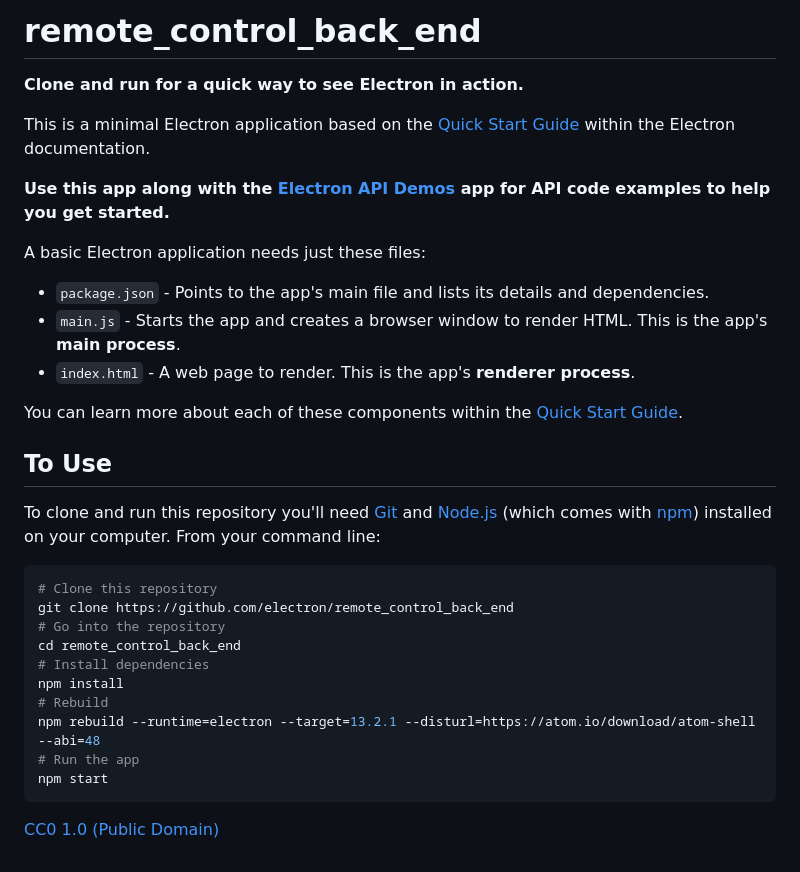
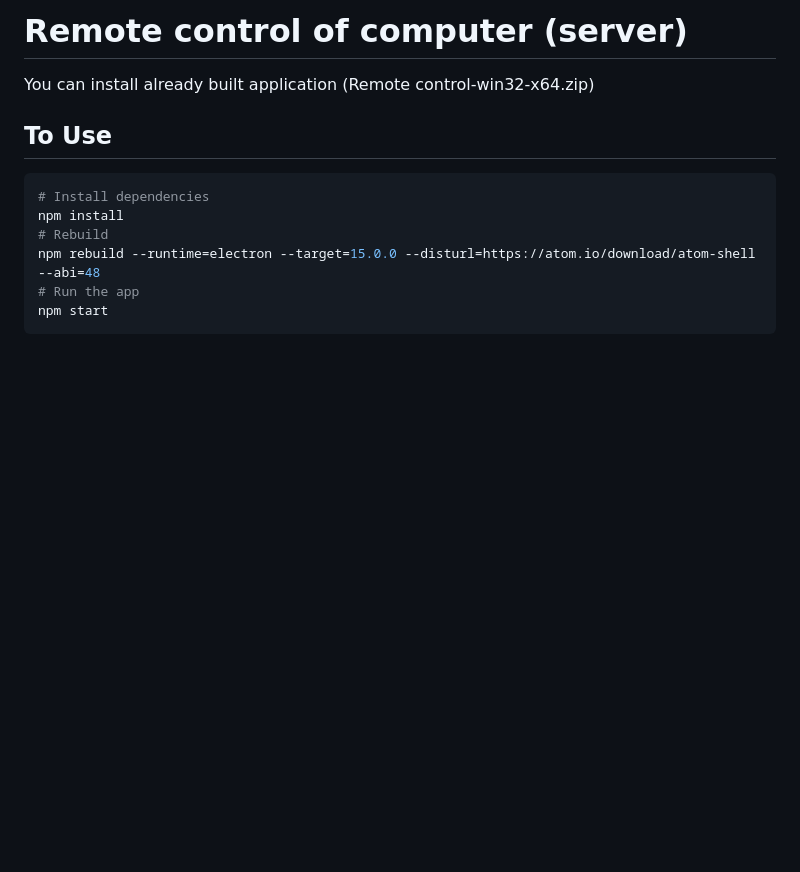
Before and after one commit to kvark85/remote_control_for_computer, a Markdown page: README.md, the part around the change. Rendered like a GitHub page; blank space fills up the shorter version.

````diff
--- a/README.md
+++ b/README.md
@@ -1,34 +1,13 @@
-# remote_control_back_end
+# Remote control of computer (server)
 
-**Clone and run for a quick way to see Electron in action.**
-
-This is a minimal Electron application based on the [Quick Start Guide](https://electronjs.org/docs/tutorial/quick-start) within the Electron documentation.
-
-**Use this app along with the [Electron API Demos](https://electronjs.org/#get-started) app for API code examples to help you get started.**
-
-A basic Electron application needs just these files:
-
-- `package.json` - Points to the app's main file and lists its details and dependencies.
-- `main.js` - Starts the app and creates a browser window to render HTML. This is the app's **main process**.
-- `index.html` - A web page to render. This is the app's **renderer process**.
-
-You can learn more about each of these components within the [Quick Start Guide](https://electronjs.org/docs/tutorial/quick-start).
+You can install already built application (Remote control-win32-x64.zip)
 
 ## To Use
-
-To clone and run this repository you'll need [Git](https://git-scm.com) and [Node.js](https://nodejs.org/en/download/) (which comes with [npm](http://npmjs.com)) installed on your computer. From your command line:
-
 ```bash
-# Clone this repository
-git clone https://github.com/electron/remote_control_back_end
-# Go into the repository
-cd remote_control_back_end
 # Install dependencies
 npm install
 # Rebuild
-npm rebuild --runtime=electron --target=13.2.1 --disturl=https://atom.io/download/atom-shell --abi=48
+npm rebuild --runtime=electron --target=15.0.0 --disturl=https://atom.io/download/atom-shell --abi=48
 # Run the app
 npm start
 ```
-
-[CC0 1.0 (Public Domain)](LICENSE.md)
````
Also changed, not shown: LICENSE.md (deleted, +0 -39 lines), images/web_interface.jpg (added), public/images/menu_image.png (renamed from images/menu_image.png), 15 other files.
